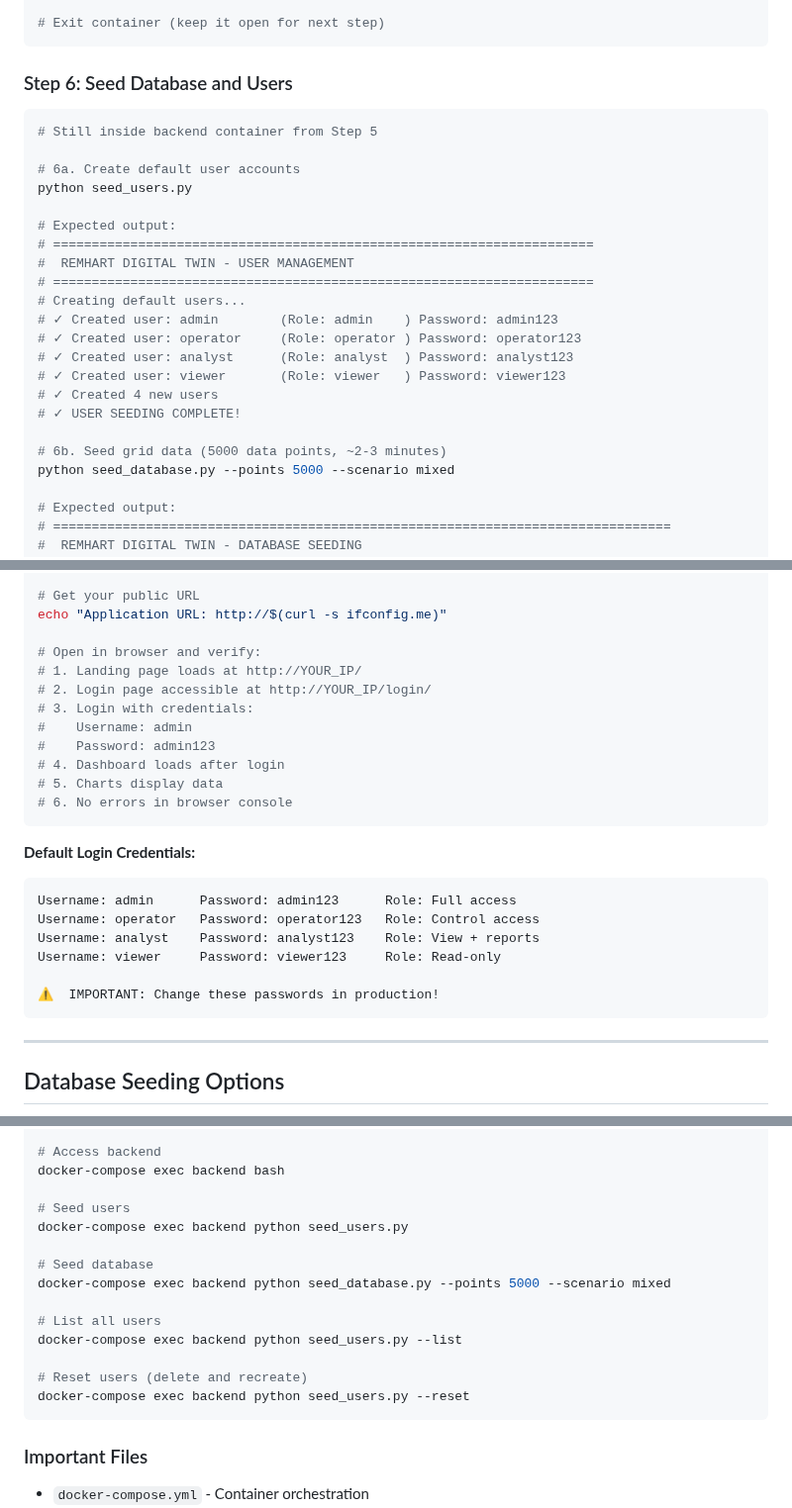
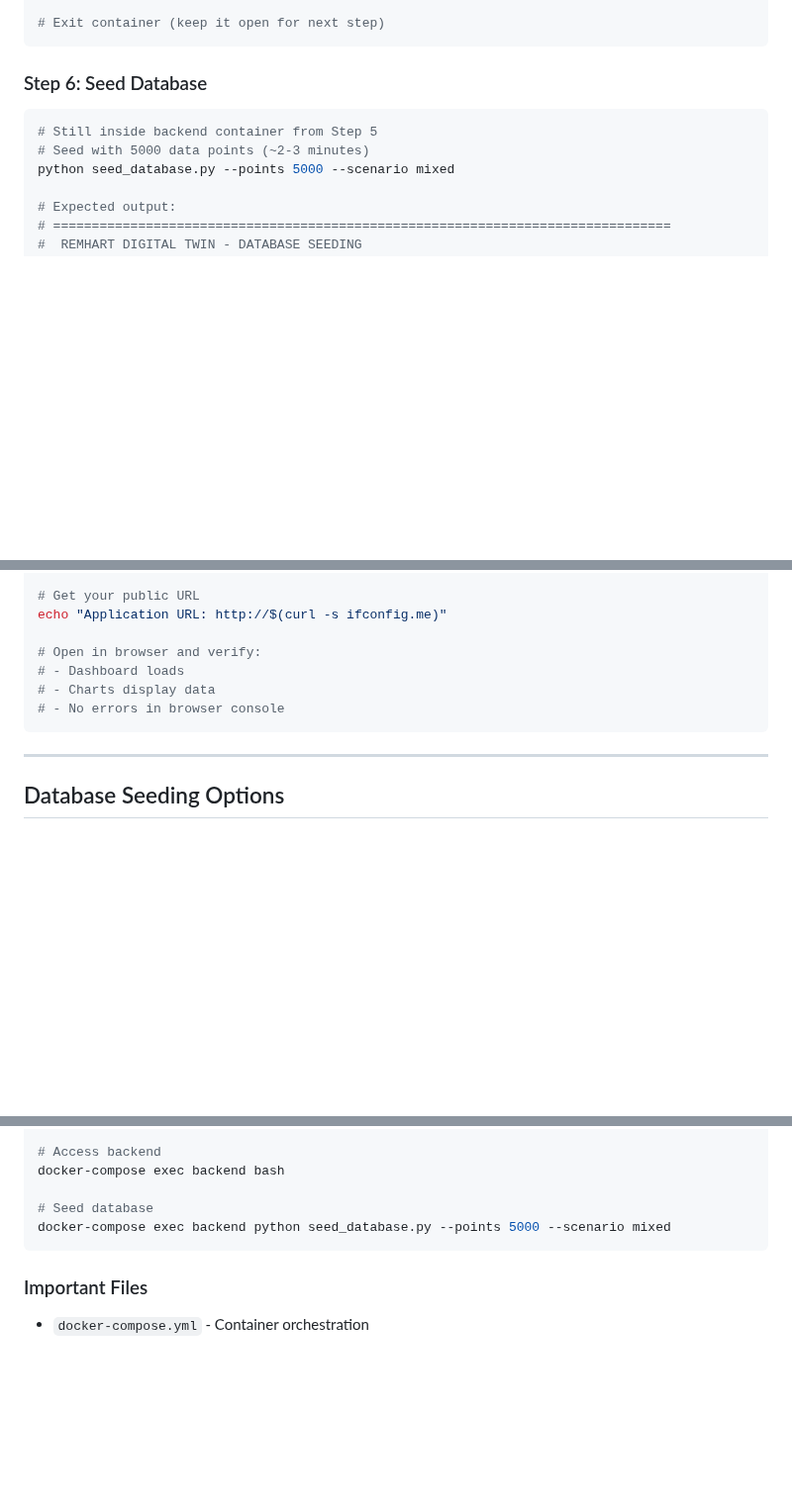
Before and after one commit to Yasin54386/remhart-digitaltwin, a Markdown page: DEPLOYMENT_REFERENCE.md, 3 parts joined by grey strips. Shown at 99% size. Drawn GitHub-style; blank space fills up the shorter version.

Commit message:
Revert "Update DEPLOYMENT_REFERENCE with user seeding steps"
This reverts commit 8a332eca99ffe0c789c6db3ae3cdbe89b8147f01.

````diff
--- a/DEPLOYMENT_REFERENCE.md
+++ b/DEPLOYMENT_REFERENCE.md
@@ -184,27 +184,11 @@ python setup_ml_models.py
 # Exit container (keep it open for next step)
 ```
 
-### Step 6: Seed Database and Users
+### Step 6: Seed Database
 
 ```bash
 # Still inside backend container from Step 5
-
-# 6a. Create default user accounts
-python seed_users.py
-
-# Expected output:
-# ======================================================================
-#  REMHART DIGITAL TWIN - USER MANAGEMENT
-# ======================================================================
-# Creating default users...
-# ✓ Created user: admin        (Role: admin    ) Password: admin123
-# ✓ Created user: operator     (Role: operator ) Password: operator123
-# ✓ Created user: analyst      (Role: analyst  ) Password: analyst123
-# ✓ Created user: viewer       (Role: viewer   ) Password: viewer123
-# ✓ Created 4 new users
-# ✓ USER SEEDING COMPLETE!
-
-# 6b. Seed grid data (5000 data points, ~2-3 minutes)
+# Seed with 5000 data points (~2-3 minutes)
 python seed_database.py --points 5000 --scenario mixed
 
 # Expected output:
@@ -236,24 +220,9 @@ curl http://localhost/health
 echo "Application URL: http://$(curl -s ifconfig.me)"
 
 # Open in browser and verify:
-# 1. Landing page loads at http://YOUR_IP/
-# 2. Login page accessible at http://YOUR_IP/login/
-# 3. Login with credentials:
-#    Username: admin
-#    Password: admin123
-# 4. Dashboard loads after login
-# 5. Charts display data
-# 6. No errors in browser console
-```
-
-**Default Login Credentials:**
-```
-Username: admin      Password: admin123      Role: Full access
-Username: operator   Password: operator123   Role: Control access
-Username: analyst    Password: analyst123    Role: View + reports
-Username: viewer     Password: viewer123     Role: Read-only
-
-⚠️  IMPORTANT: Change these passwords in production!
+# - Dashboard loads
+# - Charts display data
+# - No errors in browser console
 ```
 
 ---
@@ -718,17 +687,8 @@ docker-compose exec mysql mysqldump -u root -p remhart_db > backup.sql
 # Access backend
 docker-compose exec backend bash
 
-# Seed users
-docker-compose exec backend python seed_users.py
-
 # Seed database
 docker-compose exec backend python seed_database.py --points 5000 --scenario mixed
-
-# List all users
-docker-compose exec backend python seed_users.py --list
-
-# Reset users (delete and recreate)
-docker-compose exec backend python seed_users.py --reset
 ```
 
 ### Important Files
````
